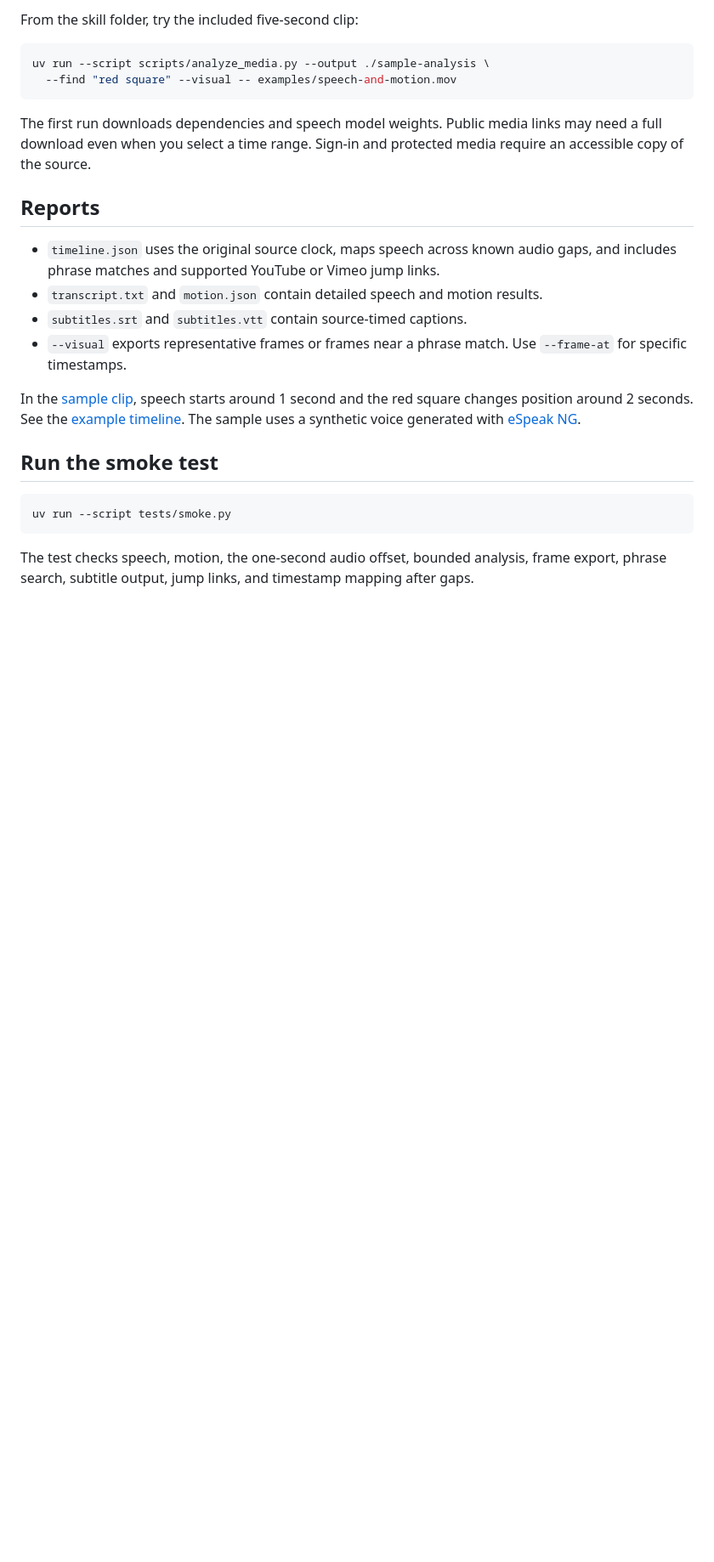
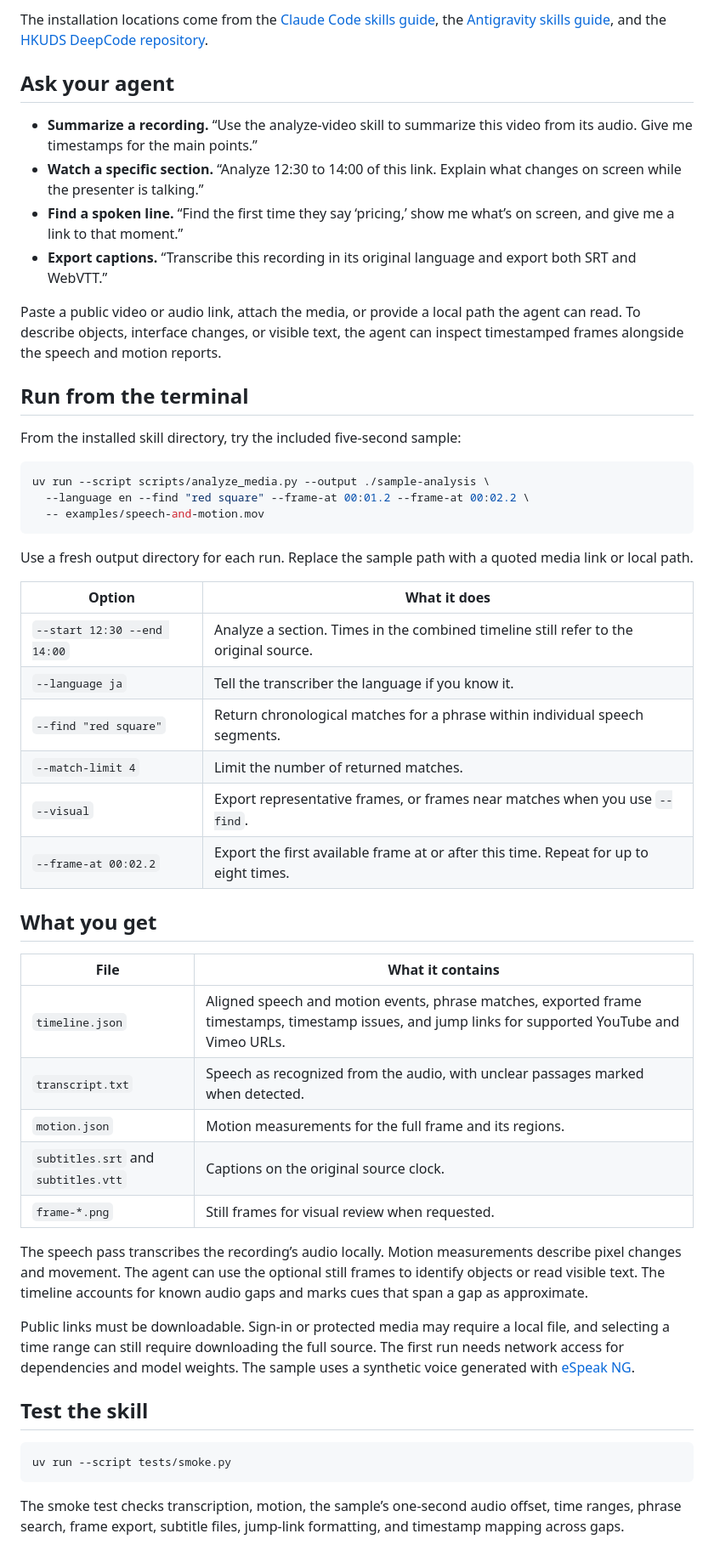
Before and after one commit to clark970417-eng/video-analysis, a Markdown page: README.md, the part around one of its changes. Shown at 85% size. Drawn GitHub-style; blank space fills up the shorter version.

````diff
--- a/README.md
+++ b/README.md
@@ -14,26 +39,54 @@ In a Codex chat, say “Use `$analyze-video` on this link from 12:30 to 14:00”
 
-From the skill folder, try the included five-second clip:
+The installation locations come from the [Claude Code skills guide](https://code.claude.com/docs/en/skills), the [Antigravity skills guide](https://antigravity.google/docs/skills), and the [HKUDS DeepCode repository](https://github.com/HKUDS/DeepCode).
+
+## Ask your agent
+
+- **Summarize a recording.** “Use the analyze-video skill to summarize this video from its audio. Give me timestamps for the main points.”
+- **Watch a specific section.** “Analyze 12:30 to 14:00 of this link. Explain what changes on screen while the presenter is talking.”
+- **Find a spoken line.** “Find the first time they say ‘pricing,’ show me what’s on screen, and give me a link to that moment.”
+- **Export captions.** “Transcribe this recording in its original language and export both SRT and WebVTT.”
+
+Paste a public video or audio link, attach the media, or provide a local path the agent can read. To describe objects, interface changes, or visible text, the agent can inspect timestamped frames alongside the speech and motion reports.
+
+## Run from the terminal
+
+From the installed skill directory, try the included five-second sample:
 
 ```sh
 uv run --script scripts/analyze_media.py --output ./sample-analysis \
-  --find "red square" --visual -- examples/speech-and-motion.mov
+  --language en --find "red square" --frame-at 00:01.2 --frame-at 00:02.2 \
+  -- examples/speech-and-motion.mov
 ```
 
-The first run downloads dependencies and speech model weights. Public media links may need a full download even when you select a time range. Sign-in and protected media require an accessible copy of the source.
+Use a fresh output directory for each run. Replace the sample path with a quoted media link or local path.
 
-## Reports
+| Option | What it does |
+| --- | --- |
+| `--start 12:30 --end 14:00` | Analyze a section. Times in the combined timeline still refer to the original source. |
+| `--language ja` | Tell the transcriber the language if you know it. |
+| `--find "red square"` | Return chronological matches for a phrase within individual speech segments. |
+| `--match-limit 4` | Limit the number of returned matches. |
+| `--visual` | Export representative frames, or frames near matches when you use `--find`. |
+| `--frame-at 00:02.2` | Export the first available frame at or after this time. Repeat for up to eight times. |
 
-- `timeline.json` uses the original source clock, maps speech across known audio gaps, and includes phrase matches and supported YouTube or Vimeo jump links.
-- `transcript.txt` and `motion.json` contain detailed speech and motion results.
-- `subtitles.srt` and `subtitles.vtt` contain source-timed captions.
-- `--visual` exports representative frames or frames near a phrase match. Use `--frame-at` for specific timestamps.
+## What you get
 
-In the [sample clip](examples/speech-and-motion.mov), speech starts around 1 second and the red square changes position around 2 seconds. See the [example timeline](examples/timeline.json). The sample uses a synthetic voice generated with [eSpeak NG](https://github.com/espeak-ng/espeak-ng).
+| File | What it contains |
+| --- | --- |
+| `timeline.json` | Aligned speech and motion events, phrase matches, exported frame timestamps, timestamp issues, and jump links for supported YouTube and Vimeo URLs. |
+| `transcript.txt` | Speech as recognized from the audio, with unclear passages marked when detected. |
+| `motion.json` | Motion measurements for the full frame and its regions. |
+| `subtitles.srt` and `subtitles.vtt` | Captions on the original source clock. |
+| `frame-*.png` | Still frames for visual review when requested. |
 
-## Run the smoke test
+The speech pass transcribes the recording’s audio locally. Motion measurements describe pixel changes and movement. The agent can use the optional still frames to identify objects or read visible text. The timeline accounts for known audio gaps and marks cues that span a gap as approximate.
+
+Public links must be downloadable. Sign-in or protected media may require a local file, and selecting a time range can still require downloading the full source. The first run needs network access for dependencies and model weights. The sample uses a synthetic voice generated with [eSpeak NG](https://github.com/espeak-ng/espeak-ng).
+
+## Test the skill
 
 ```sh
 uv run --script tests/smoke.py
 ```
 
-The test checks speech, motion, the one-second audio offset, bounded analysis, frame export, phrase search, subtitle output, jump links, and timestamp mapping after gaps.
+The smoke test checks transcription, motion, the sample’s one-second audio offset, time ranges, phrase search, frame export, subtitle files, jump-link formatting, and timestamp mapping across gaps.
````
Also changed, not shown: other parts of README.md (+29 -4 lines), examples/timeline-preview.png (added).
